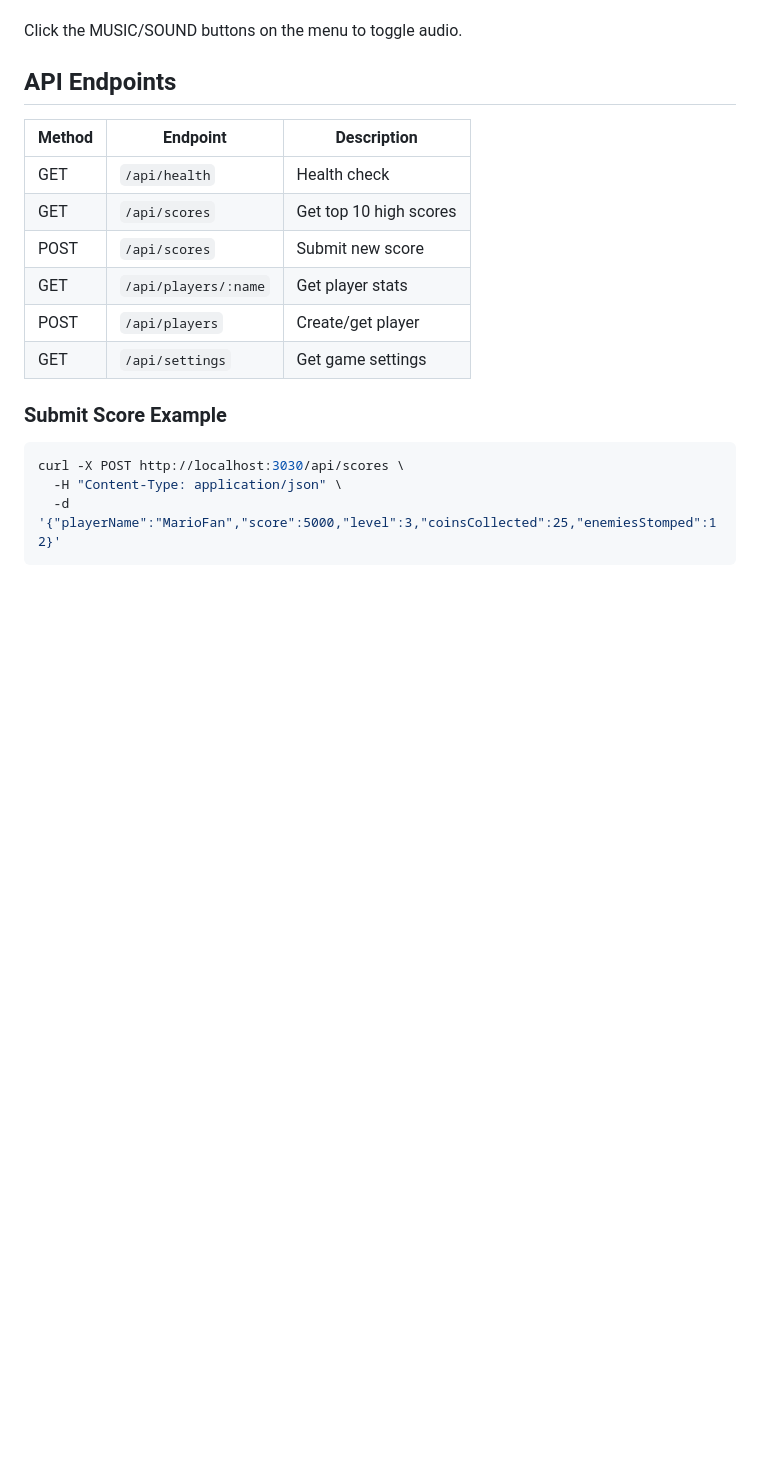
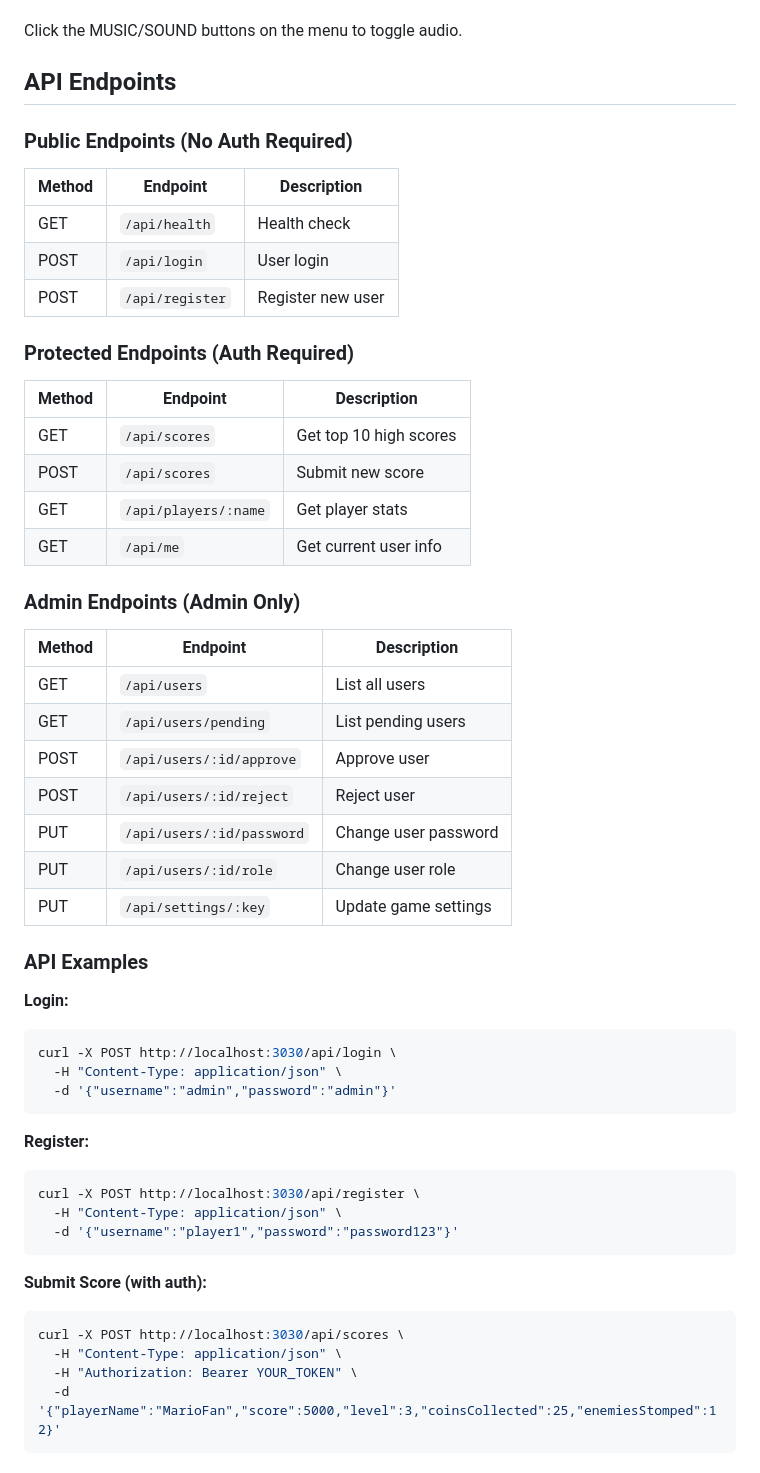
Before and after one commit to Ferns1992/mario-clone, a Markdown page: README.md, the part around one of its changes. Drawn GitHub-style; blank space fills up the shorter version.

Commit message:
Update README with user auth docs and admin panel

````diff
--- a/README.md
+++ b/README.md
@@ -83,20 +104,53 @@ Click the MUSIC/SOUND buttons on the menu to toggle audio.
 
 ## API Endpoints
 
+### Public Endpoints (No Auth Required)
 | Method | Endpoint | Description |
 |--------|----------|-------------|
 | GET | `/api/health` | Health check |
+| POST | `/api/login` | User login |
+| POST | `/api/register` | Register new user |
+
+### Protected Endpoints (Auth Required)
+| Method | Endpoint | Description |
+|--------|----------|-------------|
 | GET | `/api/scores` | Get top 10 high scores |
 | POST | `/api/scores` | Submit new score |
 | GET | `/api/players/:name` | Get player stats |
-| POST | `/api/players` | Create/get player |
-| GET | `/api/settings` | Get game settings |
+| GET | `/api/me` | Get current user info |
 
-### Submit Score Example
+### Admin Endpoints (Admin Only)
+| Method | Endpoint | Description |
+|--------|----------|-------------|
+| GET | `/api/users` | List all users |
+| GET | `/api/users/pending` | List pending users |
+| POST | `/api/users/:id/approve` | Approve user |
+| POST | `/api/users/:id/reject` | Reject user |
+| PUT | `/api/users/:id/password` | Change user password |
+| PUT | `/api/users/:id/role` | Change user role |
+| PUT | `/api/settings/:key` | Update game settings |
 
+### API Examples
+
+**Login:**
+```bash
+curl -X POST http://localhost:3030/api/login \
+  -H "Content-Type: application/json" \
+  -d '{"username":"admin","password":"admin"}'
+```
+
+**Register:**
+```bash
+curl -X POST http://localhost:3030/api/register \
+  -H "Content-Type: application/json" \
+  -d '{"username":"player1","password":"password123"}'
+```
+
+**Submit Score (with auth):**
 ```bash
 curl -X POST http://localhost:3030/api/scores \
   -H "Content-Type: application/json" \
+  -H "Authorization: Bearer YOUR_TOKEN" \
   -d '{"playerName":"MarioFan","score":5000,"level":3,"coinsCollected":25,"enemiesStomped":12}'
 ```
 
````
Also changed, not shown: other parts of README.md (+63 -27 lines).
